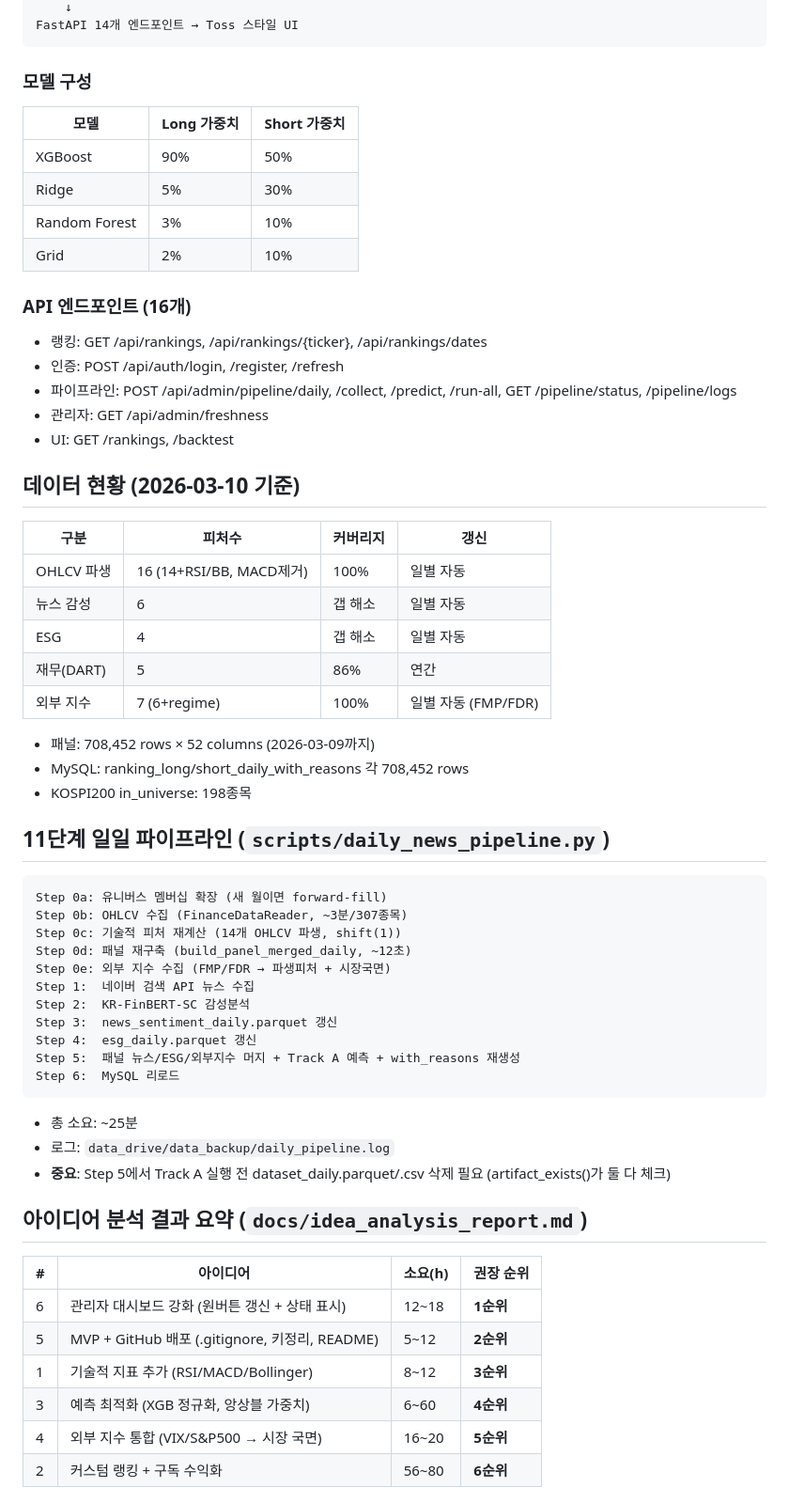
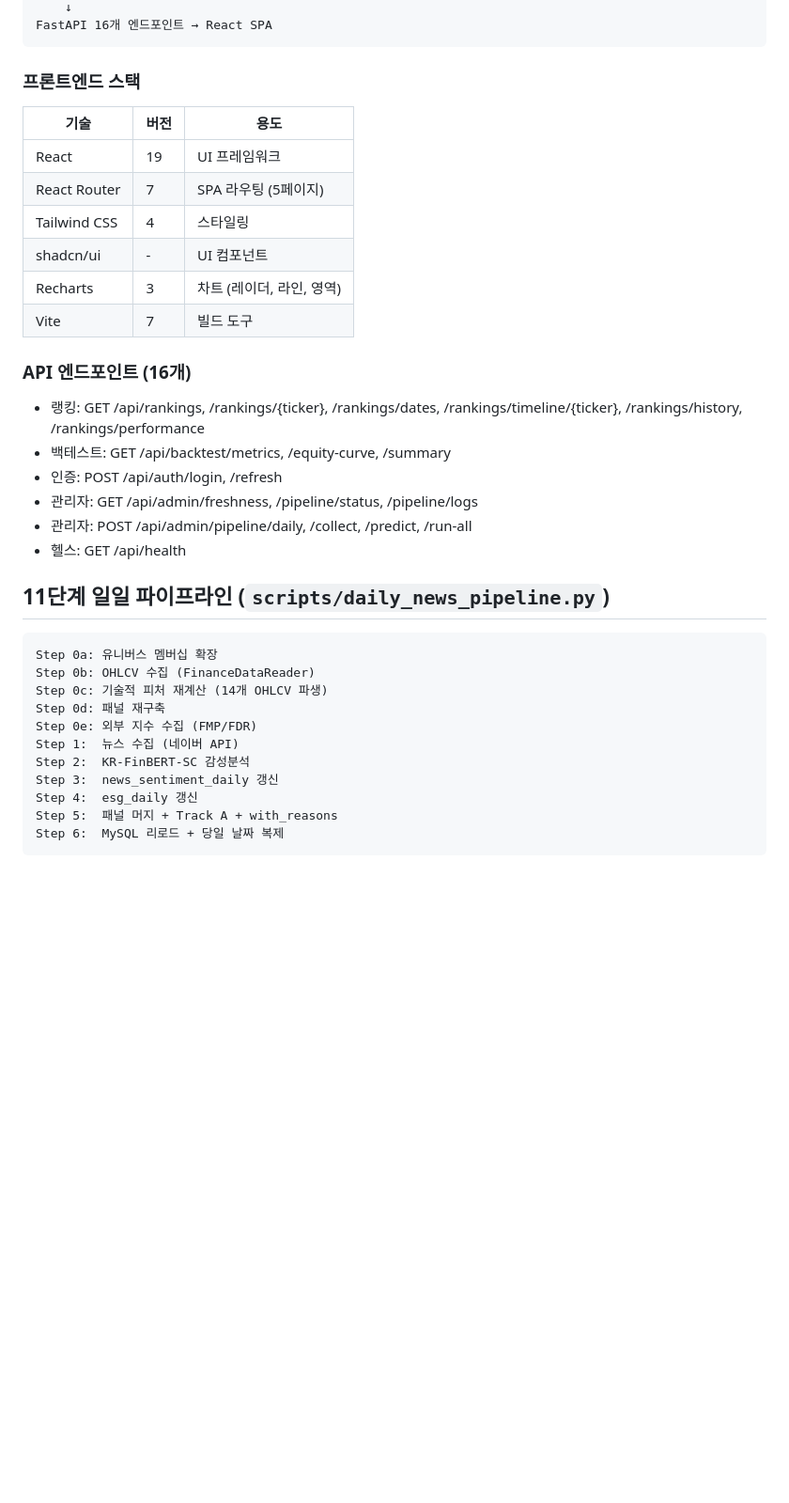
Before and after one commit to humpie-0413/kospi200, a Markdown page: CLAUDE.md, the part around one of its changes. Shown at 94% size. Rendered like a GitHub page; blank space fills up the shorter version.

````diff
--- a/CLAUDE.md
+++ b/CLAUDE.md
@@ -73,60 +72,36 @@ MySQL (ranking_long/short_daily_with_reasons)
     ↓
-FastAPI 14개 엔드포인트 → Toss 스타일 UI
+FastAPI 16개 엔드포인트 → React SPA
 ```
 
-### 모델 구성
-| 모델 | Long 가중치 | Short 가중치 |
-|------|-----------|------------|
-| XGBoost | 90% | 50% |
-| Ridge | 5% | 30% |
-| Random Forest | 3% | 10% |
-| Grid | 2% | 10% |
+### 프론트엔드 스택
+| 기술 | 버전 | 용도 |
+|------|------|------|
+| React | 19 | UI 프레임워크 |
+| React Router | 7 | SPA 라우팅 (5페이지) |
+| Tailwind CSS | 4 | 스타일링 |
+| shadcn/ui | - | UI 컴포넌트 |
+| Recharts | 3 | 차트 (레이더, 라인, 영역) |
+| Vite | 7 | 빌드 도구 |
 
 ### API 엔드포인트 (16개)
-- 랭킹: GET /api/rankings, /api/rankings/{ticker}, /api/rankings/dates
-- 인증: POST /api/auth/login, /register, /refresh
-- 파이프라인: POST /api/admin/pipeline/daily, /collect, /predict, /run-all, GET /pipeline/status, /pipeline/logs
-- 관리자: GET /api/admin/freshness
-- UI: GET /rankings, /backtest
-
-## 데이터 현황 (2026-03-10 기준)
-| 구분 | 피처수 | 커버리지 | 갱신 |
-|------|--------|----------|------|
-| OHLCV 파생 | 16 (14+RSI/BB, MACD제거) | 100% | 일별 자동 |
-| 뉴스 감성 | 6 | 갭 해소 | 일별 자동 |
-| ESG | 4 | 갭 해소 | 일별 자동 |
-| 재무(DART) | 5 | 86% | 연간 |
-| 외부 지수 | 7 (6+regime) | 100% | 일별 자동 (FMP/FDR) |
-
-- 패널: 708,452 rows × 52 columns (2026-03-09까지)
-- MySQL: ranking_long/short_daily_with_reasons 각 708,452 rows
-- KOSPI200 in_universe: 198종목
+- 랭킹: GET /api/rankings, /rankings/{ticker}, /rankings/dates, /rankings/timeline/{ticker}, /rankings/history, /rankings/performance
+- 백테스트: GET /api/backtest/metrics, /equity-curve, /summary
+- 인증: POST /api/auth/login, /refresh
+- 관리자: GET /api/admin/freshness, /pipeline/status, /pipeline/logs
+- 관리자: POST /api/admin/pipeline/daily, /collect, /predict, /run-all
+- 헬스: GET /api/health
 
 ## 11단계 일일 파이프라인 (`scripts/daily_news_pipeline.py`)
 ```
-Step 0a: 유니버스 멤버십 확장 (새 월이면 forward-fill)
-Step 0b: OHLCV 수집 (FinanceDataReader, ~3분/307종목)
-Step 0c: 기술적 피처 재계산 (14개 OHLCV 파생, shift(1))
-Step 0d: 패널 재구축 (build_panel_merged_daily, ~12초)
-Step 0e: 외부 지수 수집 (FMP/FDR → 파생피처 + 시장국면)
-Step 1:  네이버 검색 API 뉴스 수집
+Step 0a: 유니버스 멤버십 확장
+Step 0b: OHLCV 수집 (FinanceDataReader)
+Step 0c: 기술적 피처 재계산 (14개 OHLCV 파생)
+Step 0d: 패널 재구축
+Step 0e: 외부 지수 수집 (FMP/FDR)
+Step 1:  뉴스 수집 (네이버 API)
 Step 2:  KR-FinBERT-SC 감성분석
-Step 3:  news_sentiment_daily.parquet 갱신
-Step 4:  esg_daily.parquet 갱신
-Step 5:  패널 뉴스/ESG/외부지수 머지 + Track A 예측 + with_reasons 재생성
-Step 6:  MySQL 리로드
+Step 3:  news_sentiment_daily 갱신
+Step 4:  esg_daily 갱신
+Step 5:  패널 머지 + Track A + with_reasons
+Step 6:  MySQL 리로드 + 당일 날짜 복제
 ```
-- 총 소요: ~25분
-- 로그: `data_drive/data_backup/daily_pipeline.log`
-- **중요**: Step 5에서 Track A 실행 전 dataset_daily.parquet/.csv 삭제 필요 (artifact_exists()가 둘 다 체크)
-
-## 아이디어 분석 결과 요약 (`docs/idea_analysis_report.md`)
-| # | 아이디어 | 소요(h) | 권장 순위 |
-|---|---------|---------|----------|
-| 6 | 관리자 대시보드 강화 (원버튼 갱신 + 상태 표시) | 12~18 | **1순위** |
-| 5 | MVP + GitHub 배포 (.gitignore, 키정리, README) | 5~12 | **2순위** |
-| 1 | 기술적 지표 추가 (RSI/MACD/Bollinger) | 8~12 | **3순위** |
-| 3 | 예측 최적화 (XGB 정규화, 앙상블 가중치) | 6~60 | **4순위** |
-| 4 | 외부 지수 통합 (VIX/S&P500 → 시장 국면) | 16~20 | **5순위** |
-| 2 | 커스텀 랭킹 + 구독 수익화 | 56~80 | **6순위** |
-
````
Also changed, not shown: other parts of CLAUDE.md (+63 -79 lines), HANDOFF.md (added, +117 -0 lines).
